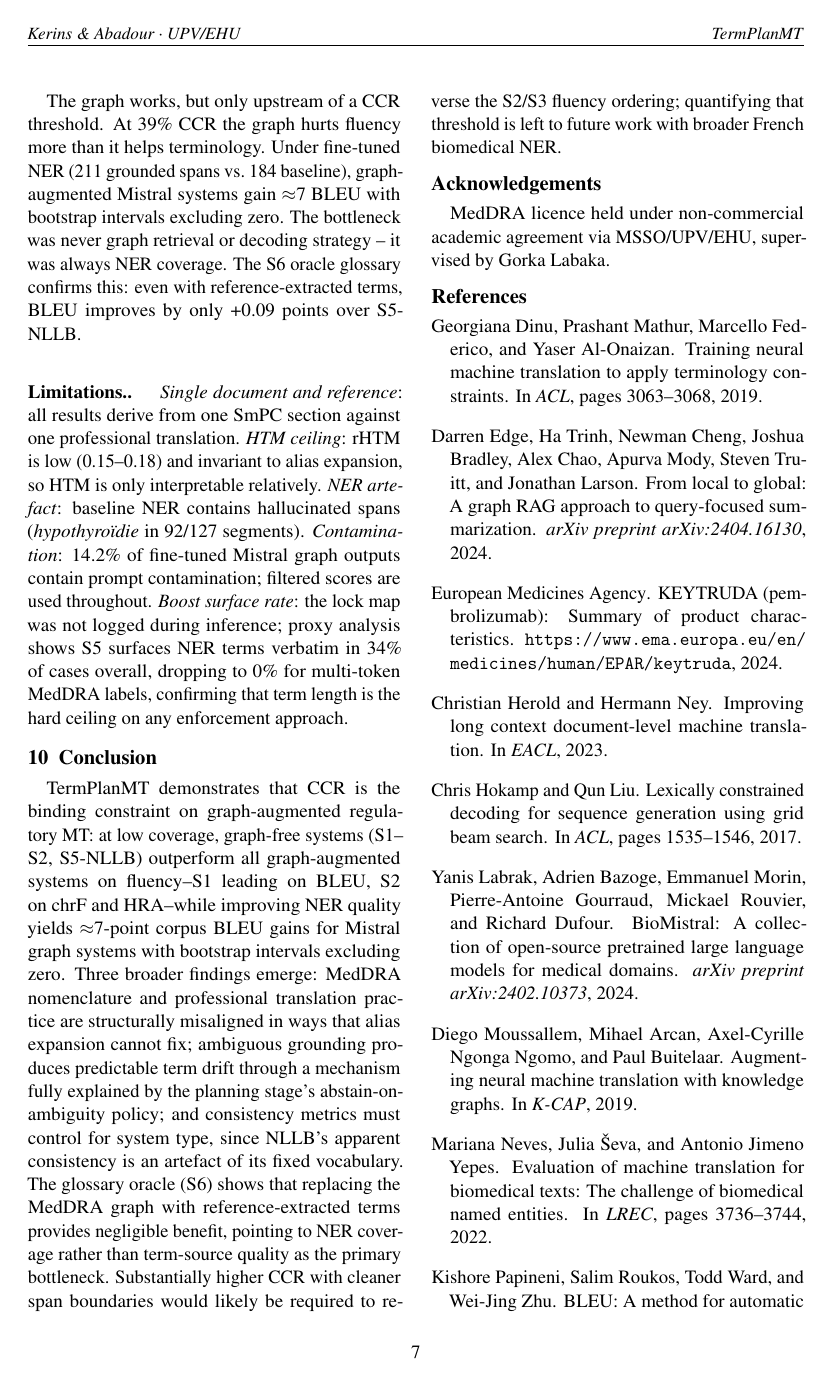
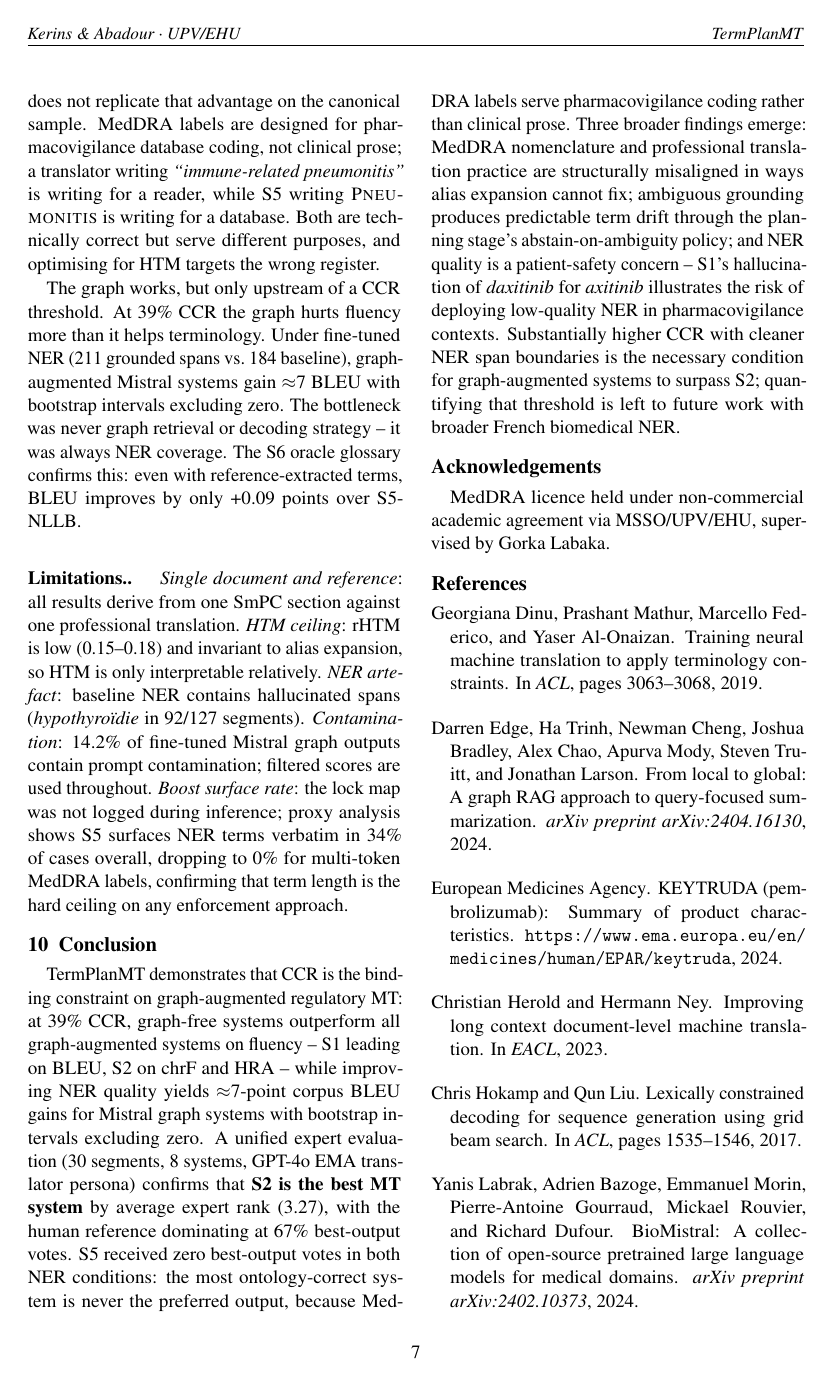
Before and after one commit to VerbalAid/Term-Plan-MT, a LaTeX document (docs/paper/termplanmt_v3.tex): page 7 of 8. Compiled offline with pdfLaTeX.

Commit message:
Update paper with unified evaluation results

```diff
--- a/docs/paper/termplanmt_v3.tex
+++ b/docs/paper/termplanmt_v3.tex
@@ -688,3 +685,10 @@ wrong register.
+an earlier pilot on a different 25-segment sample but does not replicate
+that advantage on the canonical sample. MedDRA labels are designed for
+pharmacovigilance database coding, not clinical prose; a translator
+writing \textit{``immune-related pneumonitis''} is writing for a reader,
+while S5 writing \textsc{Pneumonitis} is writing for a database. Both
+are technically correct but serve different purposes, and optimising for
+HTM targets the wrong register.
 
 The graph works, but only upstream of a CCR threshold. At 39\% CCR the
 graph hurts fluency more than it helps terminology. Under fine-tuned NER
@@ -713,22 +717,25 @@ term length is the hard ceiling on any enforcement approach.
 \label{sec:conclusion}
 
 TermPlanMT demonstrates that CCR is the binding constraint on
-graph-augmented regulatory MT: at low coverage, graph-free systems (S1--S2,
-S5-NLLB) outperform all graph-augmented systems on fluency--S1 leading on
-BLEU, S2 on chrF and HRA--while improving NER quality yields $\approx$7-point
-corpus BLEU gains for Mistral graph systems with bootstrap intervals excluding
-zero. Three broader findings emerge: MedDRA nomenclature
-and professional translation practice are structurally misaligned in ways that
-alias expansion cannot fix; ambiguous grounding produces predictable term
-drift through a mechanism fully explained by the planning stage's
-abstain-on-ambiguity policy; and consistency metrics must control for system
-type, since NLLB's apparent consistency is an artefact of its fixed
-vocabulary. The glossary oracle (S6) shows that replacing the MedDRA graph
-with reference-extracted terms provides negligible benefit, pointing to NER
-coverage rather than term-source quality as the primary bottleneck.
-Substantially higher CCR with cleaner span boundaries would likely be required
-to reverse the S2/S3 fluency ordering; quantifying that threshold is left to
-future work with broader French biomedical NER.
+graph-augmented regulatory MT: at 39\% CCR, graph-free systems outperform
+all graph-augmented systems on fluency -- S1 leading on BLEU, S2 on chrF and
+HRA -- while improving NER quality yields $\approx$7-point corpus BLEU gains
+for Mistral graph systems with bootstrap intervals excluding zero. A unified
+expert evaluation (30 segments, 8 systems, GPT-4o EMA translator persona)
+confirms that \textbf{S2 is the best MT system} by average expert rank (3.27),
+with the human reference dominating at 67\% best-output votes. S5 received
+zero best-output votes in both NER conditions: the most ontology-correct
+system is never the preferred output, because MedDRA labels serve
+pharmacovigilance coding rather than clinical prose. Three broader findings
+emerge: MedDRA nomenclature and professional translation practice are
+structurally misaligned in ways alias expansion cannot fix; ambiguous
+grounding produces predictable term drift through the planning stage's
+abstain-on-ambiguity policy; and NER quality is a patient-safety concern --
+S1's hallucination of \textit{daxitinib} for \textit{axitinib} illustrates
+the risk of deploying low-quality NER in pharmacovigilance contexts.
+Substantially higher CCR with cleaner NER span boundaries is the necessary
+condition for graph-augmented systems to surpass S2; quantifying that
+threshold is left to future work with broader French biomedical NER.
 
 %% ═══════════════════════════════════════════════════════════════════════════
 \section*{Acknowledgements}
```
Also changed, not shown: docs/paper/termplanmt_v3.tex (67 more changed lines).
